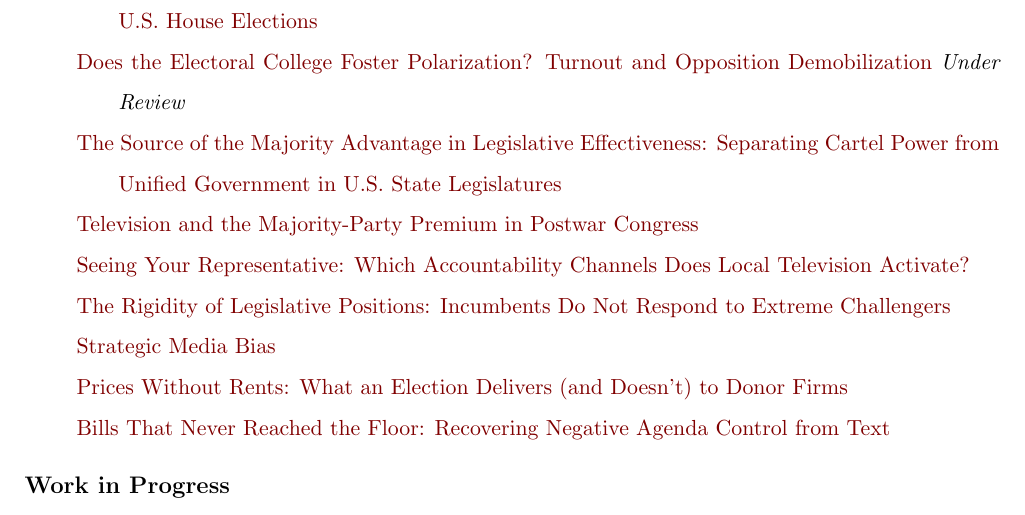
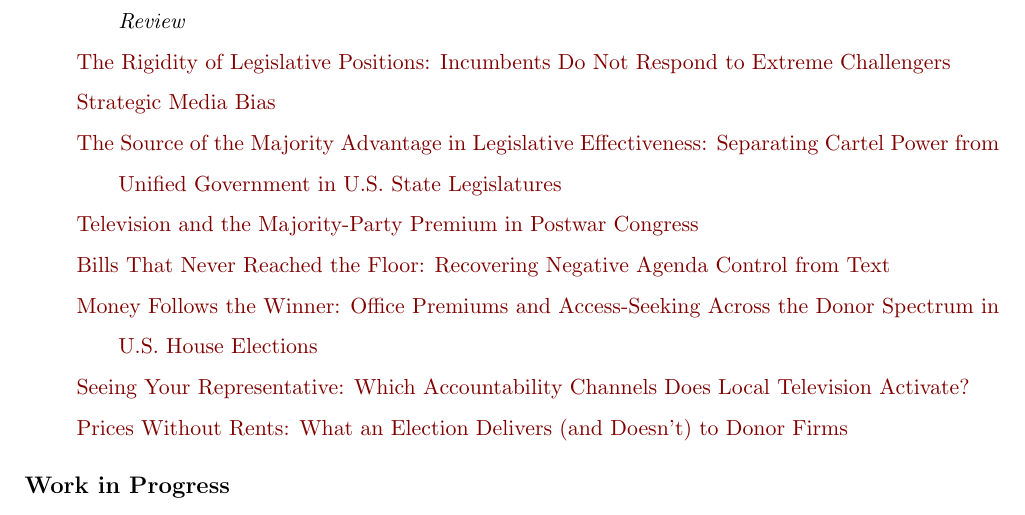
Before and after one commit to KisooKim/KisooKim.github.io, a LaTeX CV (cv/cv.tex): part of page 2 of 4, cut at the place of the change. Compiled offline with pdfLaTeX.

Commit message:
CV: order Working Paper status-first, matching the site (owner, 2026-08-30)
Lame Duck (R&R), then the two Under Review lines (Radio, Electoral
College), then Rigidity, Strategic Media Bias, State LES, Television,
Bills, Money, Seeing, Prices, in the site page's order. Order only;
no line's text or status changed. Rebuilt assets/cv.pdf (4 pages).

Co-Authored-By: Claude Fable 5 <noreply@anthropic.com>

```diff
--- a/cv/cv.tex
+++ b/cv/cv.tex
@@ -98,15 +98,15 @@
     \item[] \small{Winner of Virginia Gray Graduate Student Research Award from the Political Organizations and Parties Section of the American Political Science Association}
 \end{itemize}
 \item[] \href{https://kisookim.github.io/assets/papers/reaching-the-unreached.pdf}{Reaching the Unreached: Radio, Voting, and Representation in Interwar America} \textit{Under Review}
-\item[] \href{https://kisookim.github.io/assets/papers/money-follows-the-winner.pdf}{Money Follows the Winner: Office Premiums and Access-Seeking Across the Donor Spectrum in U.S. House Elections}
 \item[] \href{https://kisookim.github.io/assets/papers/electoral-college-polarization.pdf}{Does the Electoral College Foster Polarization? Turnout and Opposition Demobilization} \textit{Under Review}
+\item[] \href{https://kisookim.github.io/assets/papers/rigidity-of-legislative-positions.pdf}{The Rigidity of Legislative Positions: Incumbents Do Not Respond to Extreme Challengers}
+\item[] \href{https://kisookim.github.io/assets/papers/strategic-media-bias.pdf}{Strategic Media Bias}
 \item[] \href{https://kisookim.github.io/assets/papers/source-of-the-majority-advantage.pdf}{The Source of the Majority Advantage in Legislative Effectiveness: Separating Cartel Power from Unified Government in U.S. State Legislatures}
 \item[] \href{https://kisookim.github.io/assets/papers/television-majority-party-premium.pdf}{Television and the Majority-Party Premium in Postwar Congress}
+\item[] \href{https://kisookim.github.io/assets/papers/bills-that-never-reached-the-floor.pdf}{Bills That Never Reached the Floor: Recovering Negative Agenda Control from Text}
+\item[] \href{https://kisookim.github.io/assets/papers/money-follows-the-winner.pdf}{Money Follows the Winner: Office Premiums and Access-Seeking Across the Donor Spectrum in U.S. House Elections}
 \item[] \href{https://kisookim.github.io/assets/papers/seeing-your-representative.pdf}{Seeing Your Representative: Which Accountability Channels Does Local Television Activate?}
-\item[] \href{https://kisookim.github.io/assets/papers/rigidity-of-legislative-positions.pdf}{The Rigidity of Legislative Positions: Incumbents Do Not Respond to Extreme Challengers}
-\item[] \href{https://kisookim.github.io/assets/papers/strategic-media-bias.pdf}{Strategic Media Bias}
 \item[] \href{https://kisookim.github.io/assets/papers/prices-without-rents.pdf}{Prices Without Rents: What an Election Delivers (and Doesn't) to Donor Firms}
-\item[] \href{https://kisookim.github.io/assets/papers/bills-that-never-reached-the-floor.pdf}{Bills That Never Reached the Floor: Recovering Negative Agenda Control from Text}
 \end{itemize}
 
 \vspace{3mm}
```
Also changed, not shown: assets/cv.pdf.
